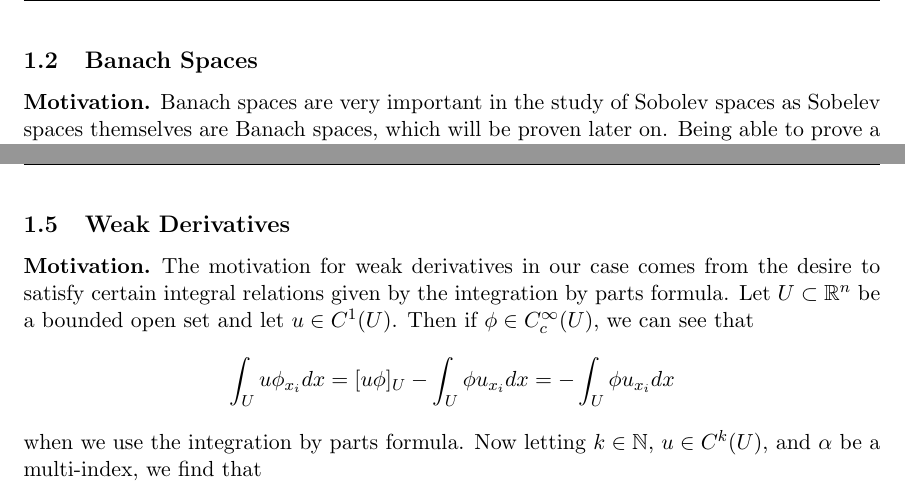
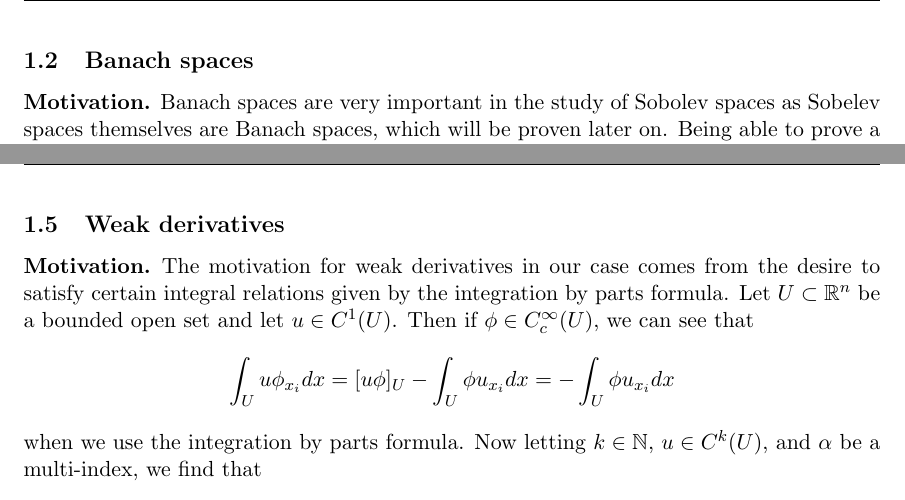
Before and after one commit to Aidenwjt/summer-research-2023, a LaTeX document (notes/notes.tex): two parts of pages 5 and 11 of 17, joined at a grey line, cut so that both start at the same text. Compiled offline with pdfLaTeX.

Commit message:
cleaning up

```diff
--- a/notes/notes.tex
+++ b/notes/notes.tex
@@ -145,7 +145,7 @@ Assume $1 \leq p$, $q \leq \infty$, and $\frac{1}{p} + \frac{1}{p} = 1$. If $u \
 
 \newpage
 
-\subsection{Banach Spaces}
+\subsection{Banach spaces}
 \begin{motivation}
 Banach spaces are very important in the study of Sobolev spaces as Sobelev spaces themselves are Banach spaces, which will be proven later on.
 Being able to prove a space is a Banach space is very helpful because Banach spaces are very nice mathematical structures that imply
@@ -441,7 +441,7 @@ The space of functions $C^{k,\gamma}(\overline{U})$ is a Banach space.
 
 \newpage
 
-\subsection{Weak Derivatives}
+\subsection{Weak derivatives}
 \begin{motivation}
 	The motivation for weak derivatives in our case comes from the desire to satisfy certain integral relations given by the integration by parts formula.
 	Let $U \subset \mathbb{R}^n$ be a bounded open set and let $u\in C^1(U)$. Then if $\phi \in C_{c}^{\infty}(U)$, we can see that
```
Also changed, not shown: notes/notes.pdf, 1 other file.
